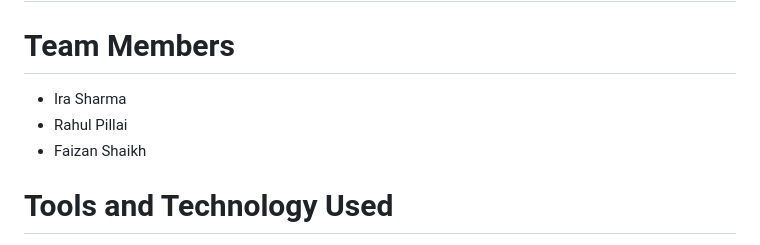
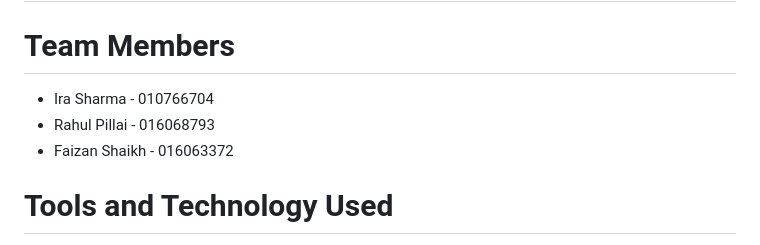
Before and after one commit to gopinathsjsu/team-project-cloudnine, a Markdown page: README.md, the part around one of its changes. Rendered like a GitHub page.

```diff
--- a/README.md
+++ b/README.md
@@ -2,9 +2,9 @@
 
 # Team Members
 
-- Ira Sharma
-- Rahul Pillai
-- Faizan Shaikh
+- Ira Sharma - 010766704
+- Rahul Pillai - 016068793
+- Faizan Shaikh - 016063372
 
 # Tools and Technology Used
 
```
Also changed, not shown: other parts of README.md (+1 -0 lines).
